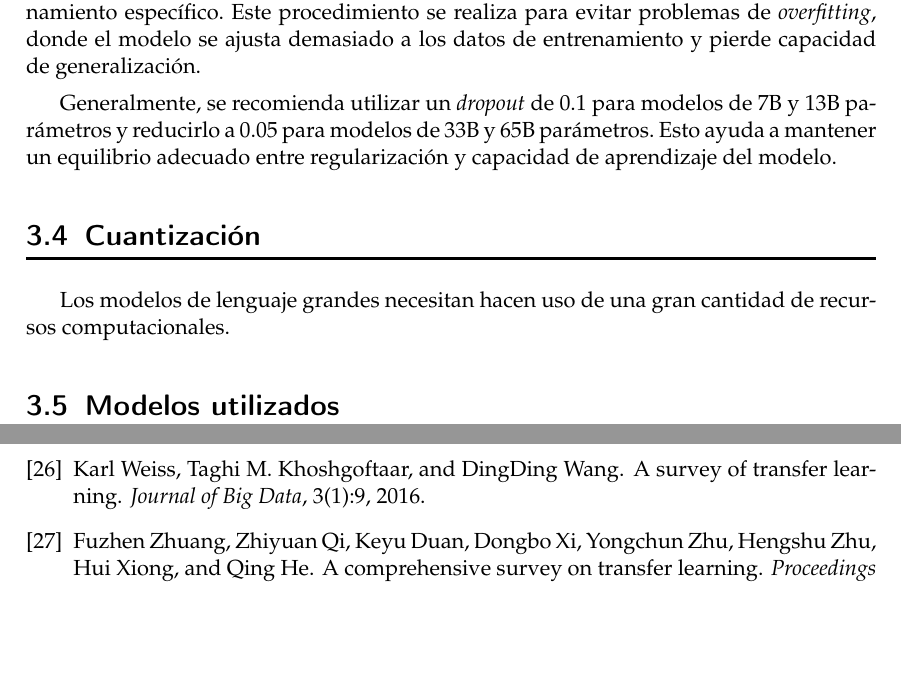
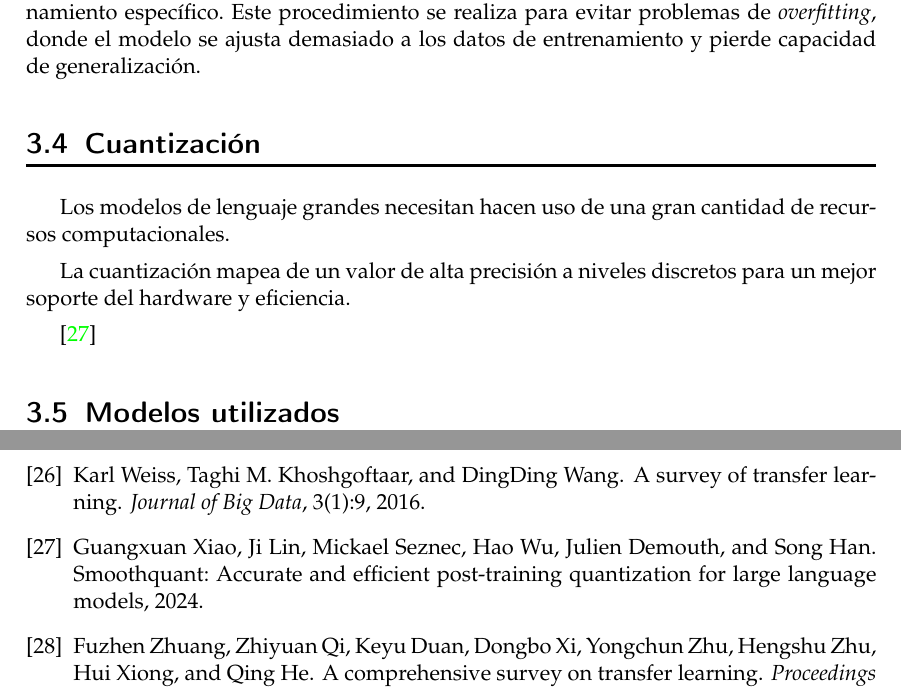
Before and after one commit to silvia-alegre/TFG, a LaTeX thesis (doc/memoria/plantillatfg.tex, which reads doc/memoria/plantillatfg.bib): two parts of pages 29 and 38 of 41, joined at a grey line, cut so that both start at the same text, the shorter picture padded with empty space. Compiled offline with pdfLaTeX.

Commit message:
Cambios capítulo 4

```diff
--- a/doc/memoria/plantillatfg.bib
+++ b/doc/memoria/plantillatfg.bib
@@ -327,3 +327,12 @@ year = {2020 - 2020},
       primaryClass={cs.CL},
       url={https://arxiv.org/abs/2106.09685},
 }
+
+%%%%%%%%%%%%%%%%%%%%%%%%%%%%%%%%%%%%%%%
+%%%%%%%%%%%% cuantización %%%%%%%%%%%%%%%%%%%%
+%%%%%%%%%%%%%%%%%%%%%%%%%%%%%%%%%%%%%%%
+
+@misc{xiao2024smoothquantaccurateefficientposttraining,
+      title={SmoothQuant: Accurate and Efficient Post-Training Quantization for Large Language Models},
+      author={Guangxuan Xiao and Ji Lin and Mickael Seznec and Hao Wu and Julien Demouth and Song Han},
+      year={2024},
--- a/doc/memoria/plantillatfg.tex
+++ b/doc/memoria/plantillatfg.tex
@@ -837,11 +837,15 @@ El primer hiperparámetro que se debe determinar en un entrenamiento con LoRA es
 
 El parámetro de \textit{dropout} determina cuál la probabilidad de que uno de los parámetros ajustados en el entrenamiento sea configurado artificialmente a 0 para un lote de entrenamiento específico. Este procedimiento se realiza para evitar problemas de \textit{overfitting}, donde el modelo se ajusta demasiado a los datos de entrenamiento y pierde capacidad de generalización.
 
-Generalmente, se recomienda utilizar un \textit{dropout} de 0.1 para modelos de 7B y 13B parámetros y reducirlo a 0.05 para modelos de 33B y 65B parámetros. Esto ayuda a mantener un equilibrio adecuado entre regularización y capacidad de aprendizaje del modelo.
+%Generalmente, se recomienda utilizar un \textit{dropout} de 0.1 para modelos de 7B y 13B parámetros y reducirlo a 0.05 para modelos de 33B y 65B parámetros. Esto ayuda a mantener un equilibrio adecuado entre regularización y capacidad de aprendizaje del modelo.
 
 \section{Cuantización}
 
 Los modelos de lenguaje grandes necesitan hacen uso de una gran cantidad de recursos computacionales.
+
+La cuantización mapea de un valor de alta precisión a niveles discretos para un mejor soporte del hardware y eficiencia.
+
+\cite{xiao2024smoothquantaccurateefficientposttraining}
 
 \section{Modelos utilizados} \label{modelosUtilizados}
 
```
Also changed, not shown: doc/memoria/plantillatfg.bib (5 more changed lines).
